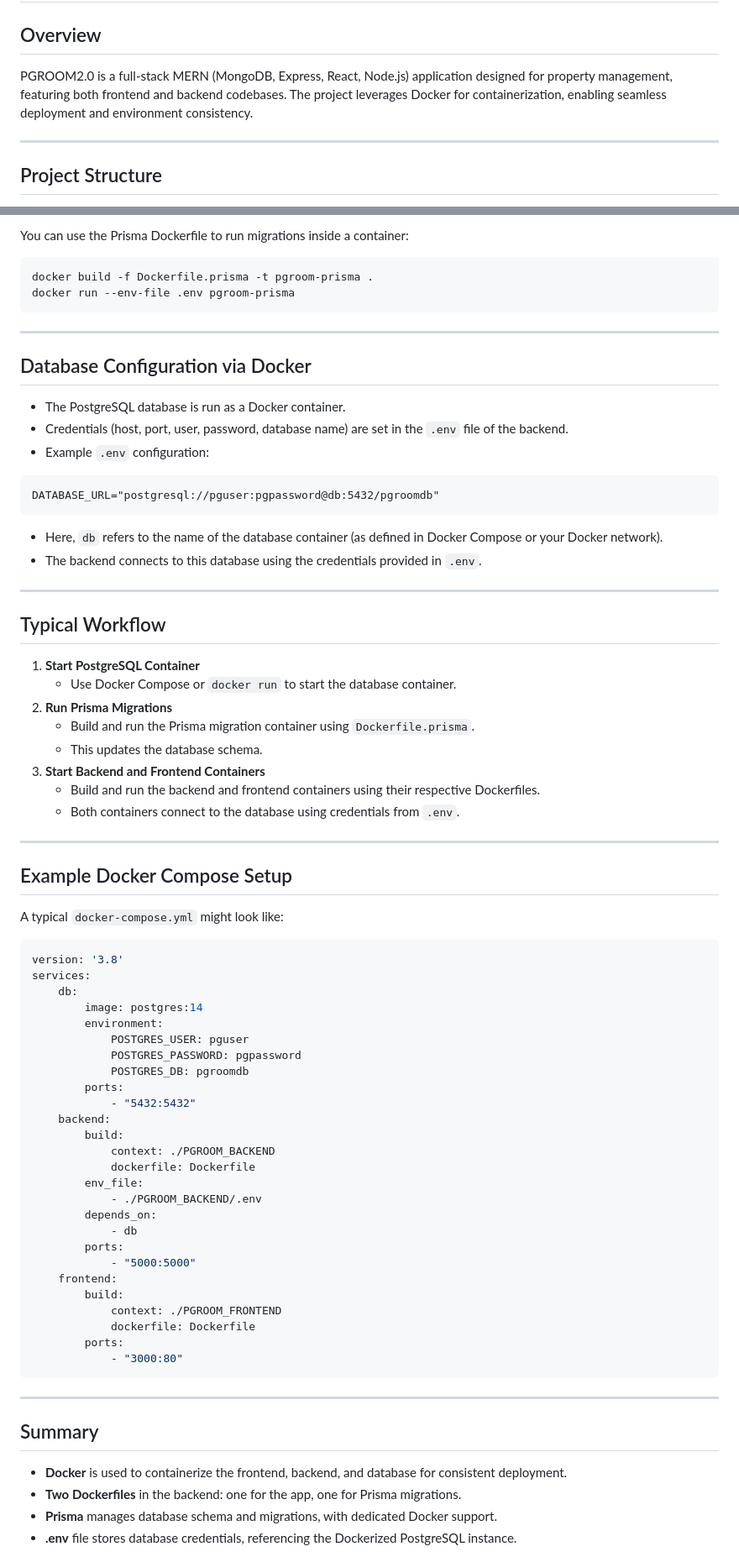
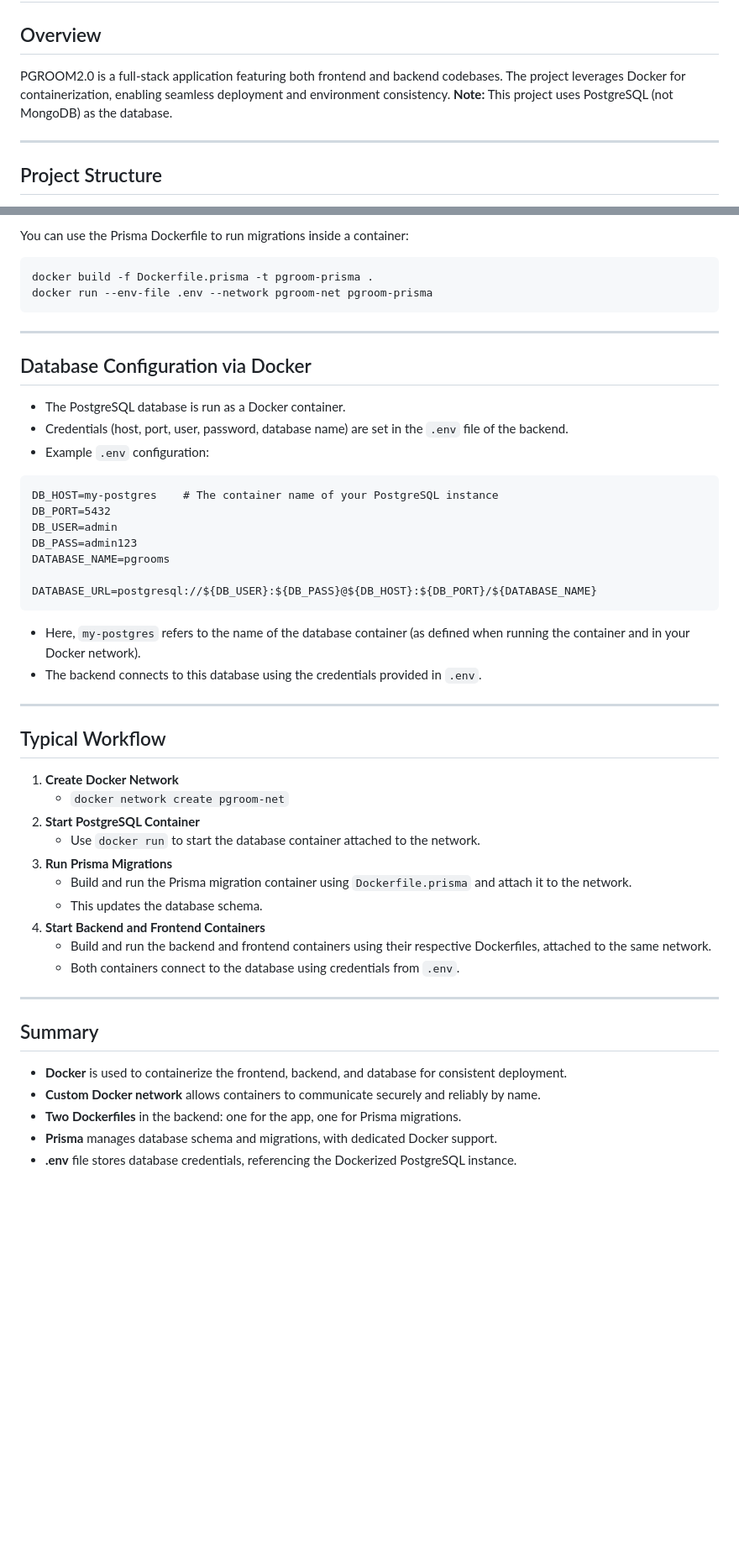
Before and after one commit to paras-31/Pgroom2.0_mernstack_with-docker, a Markdown page: README.md, 2 parts joined by grey strips. Shown at 84% size. Drawn GitHub-style; blank space fills up the shorter version.

````diff
--- a/README.md
+++ b/README.md
@@ -2,7 +2,7 @@
 
 ## Overview
 
-PGROOM2.0 is a full-stack MERN (MongoDB, Express, React, Node.js) application designed for property management, featuring both frontend and backend codebases. The project leverages Docker for containerization, enabling seamless deployment and environment consistency.
+PGROOM2.0 is a full-stack application featuring both frontend and backend codebases. The project leverages Docker for containerization, enabling seamless deployment and environment consistency. **Note:** This project uses PostgreSQL (not MongoDB) as the database.
 
 ---
 
@@ -70,7 +98,7 @@ You can use the Prisma Dockerfile to run migrations inside a container:
 
 ```sh
 docker build -f Dockerfile.prisma -t pgroom-prisma .
-docker run --env-file .env pgroom-prisma
+docker run --env-file .env --network pgroom-net pgroom-prisma
 ```
 
 ---
@@ -82,65 +110,39 @@ docker run --env-file .env pgroom-prisma
 - Example `.env` configuration:
 
 ```
-DATABASE_URL="postgresql://pguser:pgpassword@db:5432/pgroomdb"
+DB_HOST=my-postgres    # The container name of your PostgreSQL instance
+DB_PORT=5432
+DB_USER=admin
+DB_PASS=admin123
+DATABASE_NAME=pgrooms
+
+DATABASE_URL=postgresql://${DB_USER}:${DB_PASS}@${DB_HOST}:${DB_PORT}/${DATABASE_NAME}
 ```
 
-- Here, `db` refers to the name of the database container (as defined in Docker Compose or your Docker network).
+- Here, `my-postgres` refers to the name of the database container (as defined when running the container and in your Docker network).
 - The backend connects to this database using the credentials provided in `.env`.
 
 ---
 
 ## Typical Workflow
 
-1. **Start PostgreSQL Container**
-	 - Use Docker Compose or `docker run` to start the database container.
-2. **Run Prisma Migrations**
-	 - Build and run the Prisma migration container using `Dockerfile.prisma`.
-	 - This updates the database schema.
-3. **Start Backend and Frontend Containers**
-	 - Build and run the backend and frontend containers using their respective Dockerfiles.
-	 - Both containers connect to the database using credentials from `.env`.
-
----
-
-## Example Docker Compose Setup
-
-A typical `docker-compose.yml` might look like:
-
-```yaml
-version: '3.8'
-services:
-	db:
-		image: postgres:14
-		environment:
-			POSTGRES_USER: pguser
-			POSTGRES_PASSWORD: pgpassword
-			POSTGRES_DB: pgroomdb
-		ports:
-			- "5432:5432"
-	backend:
-		build:
-			context: ./PGROOM_BACKEND
-			dockerfile: Dockerfile
-		env_file:
-			- ./PGROOM_BACKEND/.env
-		depends_on:
-			- db
-		ports:
-			- "5000:5000"
-	frontend:
-		build:
-			context: ./PGROOM_FRONTEND
-			dockerfile: Dockerfile
-		ports:
-			- "3000:80"
-```
+1. **Create Docker Network**
+    - `docker network create pgroom-net`
+2. **Start PostgreSQL Container**
+    - Use `docker run` to start the database container attached to the network.
+3. **Run Prisma Migrations**
+    - Build and run the Prisma migration container using `Dockerfile.prisma` and attach it to the network.
+    - This updates the database schema.
+4. **Start Backend and Frontend Containers**
+    - Build and run the backend and frontend containers using their respective Dockerfiles, attached to the same network.
+    - Both containers connect to the database using credentials from `.env`.
 
 ---
 
 ## Summary
 
 - **Docker** is used to containerize the frontend, backend, and database for consistent deployment.
+- **Custom Docker network** allows containers to communicate securely and reliably by name.
 - **Two Dockerfiles** in the backend: one for the app, one for Prisma migrations.
 - **Prisma** manages database schema and migrations, with dedicated Docker support.
 - **.env** file stores database credentials, referencing the Dockerized PostgreSQL instance.
````
Also changed, not shown: other parts of README.md (+36 -8 lines).
